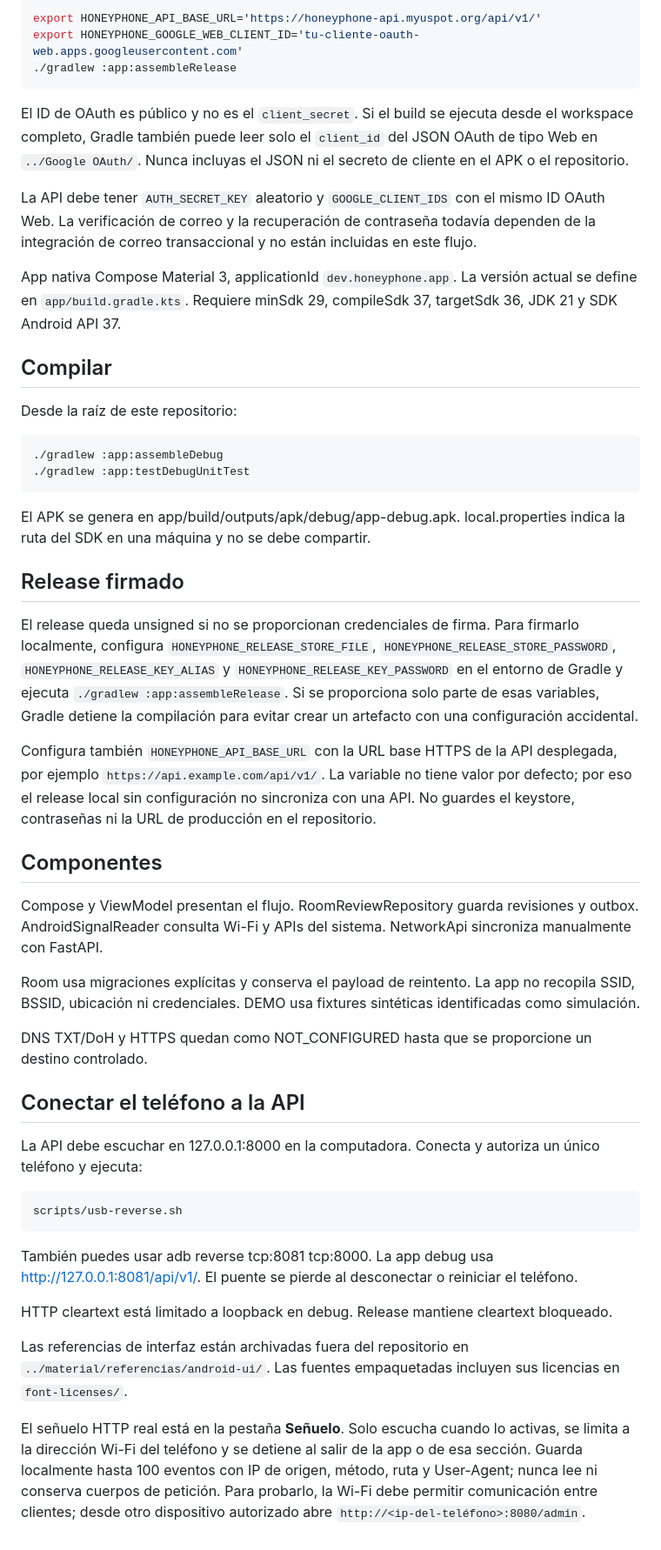
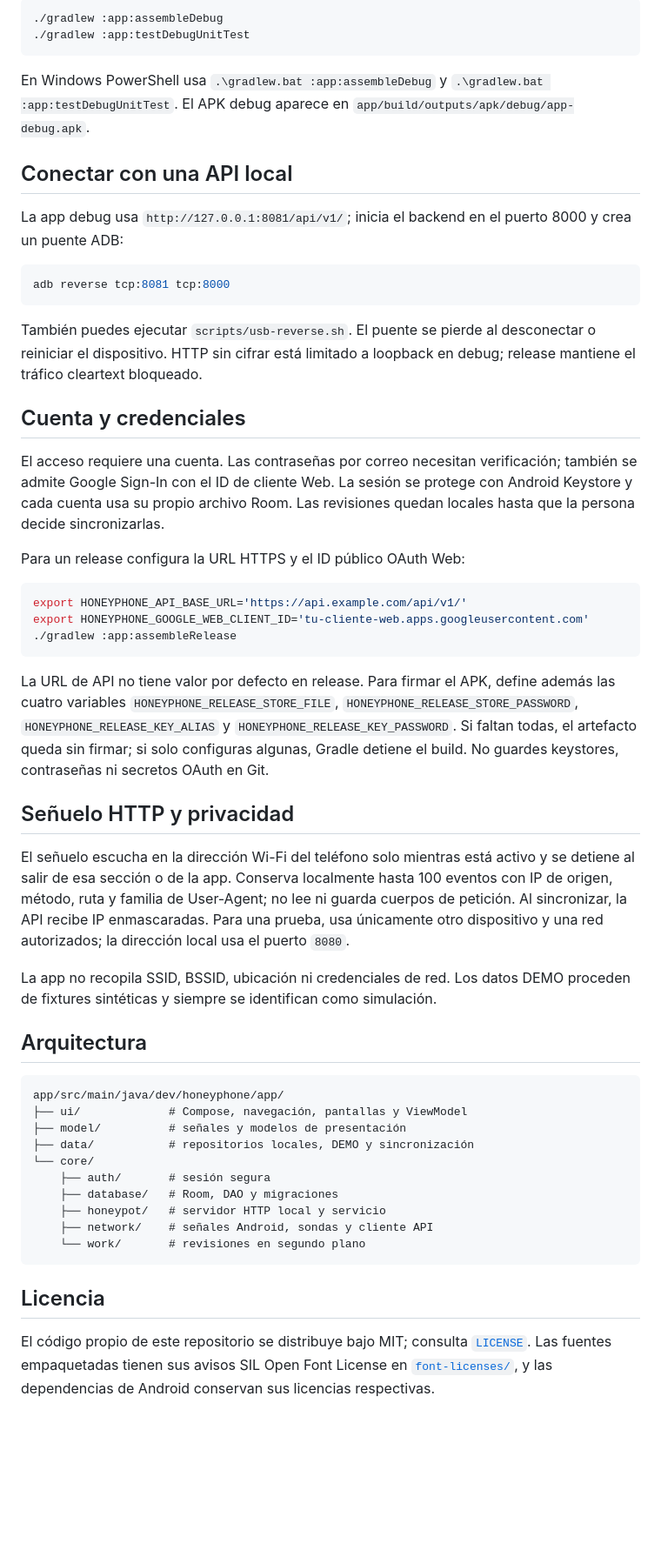
Before and after one commit to Fullgamer494/HoneyPhone-android, a Markdown page: README.md, the part around one of its changes. Shown at 87% size. Rendered like a GitHub page; blank space fills up the shorter version.

Commit message:
docs: describe project and add repository visuals

````diff
--- a/README.md
+++ b/README.md
@@ -8,49 +36,56 @@ El build de desarrollo usa `http://127.0.0.1:8081/api/v1/`; para un teléfono/em
 
 ```bash
-export HONEYPHONE_API_BASE_URL='https://honeyphone-api.myuspot.org/api/v1/'
-export HONEYPHONE_GOOGLE_WEB_CLIENT_ID='tu-cliente-oauth-web.apps.googleusercontent.com'
+./gradlew :app:assembleDebug
+./gradlew :app:testDebugUnitTest
+```
+
+En Windows PowerShell usa `.\gradlew.bat :app:assembleDebug` y `.\gradlew.bat :app:testDebugUnitTest`. El APK debug aparece en `app/build/outputs/apk/debug/app-debug.apk`.
+
+## Conectar con una API local
+
+La app debug usa `http://127.0.0.1:8081/api/v1/`; inicia el backend en el puerto 8000 y crea un puente ADB:
+
+```bash
+adb reverse tcp:8081 tcp:8000
+```
+
+También puedes ejecutar `scripts/usb-reverse.sh`. El puente se pierde al desconectar o reiniciar el dispositivo. HTTP sin cifrar está limitado a loopback en debug; release mantiene el tráfico cleartext bloqueado.
+
+## Cuenta y credenciales
+
+El acceso requiere una cuenta. Las contraseñas por correo necesitan verificación; también se admite Google Sign-In con el ID de cliente Web. La sesión se protege con Android Keystore y cada cuenta usa su propio archivo Room. Las revisiones quedan locales hasta que la persona decide sincronizarlas.
+
+Para un release configura la URL HTTPS y el ID público OAuth Web:
+
+```bash
+export HONEYPHONE_API_BASE_URL='https://api.example.com/api/v1/'
+export HONEYPHONE_GOOGLE_WEB_CLIENT_ID='tu-cliente-web.apps.googleusercontent.com'
 ./gradlew :app:assembleRelease
 ```
 
-El ID de OAuth es público y no es el `client_secret`. Si el build se ejecuta desde el workspace completo, Gradle también puede leer solo el `client_id` del JSON OAuth de tipo Web en `../Google OAuth/`. Nunca incluyas el JSON ni el secreto de cliente en el APK o el repositorio.
+La URL de API no tiene valor por defecto en release. Para firmar el APK, define además las cuatro variables `HONEYPHONE_RELEASE_STORE_FILE`, `HONEYPHONE_RELEASE_STORE_PASSWORD`, `HONEYPHONE_RELEASE_KEY_ALIAS` y `HONEYPHONE_RELEASE_KEY_PASSWORD`. Si faltan todas, el artefacto queda sin firmar; si solo configuras algunas, Gradle detiene el build. No guardes keystores, contraseñas ni secretos OAuth en Git.
 
-La API debe tener `AUTH_SECRET_KEY` aleatorio y `GOOGLE_CLIENT_IDS` con el mismo ID OAuth Web. La verificación de correo y la recuperación de contraseña todavía dependen de la integración de correo transaccional y no están incluidas en este flujo.
+## Señuelo HTTP y privacidad
 
-App nativa Compose Material 3, applicationId `dev.honeyphone.app`. La versión actual se define en `app/build.gradle.kts`. Requiere minSdk 29, compileSdk 37, targetSdk 36, JDK 21 y SDK Android API 37.
+El señuelo escucha en la dirección Wi-Fi del teléfono solo mientras está activo y se detiene al salir de esa sección o de la app. Conserva localmente hasta 100 eventos con IP de origen, método, ruta y familia de User-Agent; no lee ni guarda cuerpos de petición. Al sincronizar, la API recibe IP enmascaradas. Para una prueba, usa únicamente otro dispositivo y una red autorizados; la dirección local usa el puerto `8080`.
 
-## Compilar
+La app no recopila SSID, BSSID, ubicación ni credenciales de red. Los datos DEMO proceden de fixtures sintéticas y siempre se identifican como simulación.
 
-Desde la raíz de este repositorio:
+## Arquitectura
 
-    ./gradlew :app:assembleDebug
-    ./gradlew :app:testDebugUnitTest
+```text
+app/src/main/java/dev/honeyphone/app/
+├── ui/             # Compose, navegación, pantallas y ViewModel
+├── model/          # señales y modelos de presentación
+├── data/           # repositorios locales, DEMO y sincronización
+└── core/
+    ├── auth/       # sesión segura
+    ├── database/   # Room, DAO y migraciones
+    ├── honeypot/   # servidor HTTP local y servicio
+    ├── network/    # señales Android, sondas y cliente API
+    └── work/       # revisiones en segundo plano
+```
 
-El APK se genera en app/build/outputs/apk/debug/app-debug.apk. local.properties indica la ruta del SDK en una máquina y no se debe compartir.
+## Licencia
 
-## Release firmado
-
-El release queda unsigned si no se proporcionan credenciales de firma. Para firmarlo localmente, configura `HONEYPHONE_RELEASE_STORE_FILE`, `HONEYPHONE_RELEASE_STORE_PASSWORD`, `HONEYPHONE_RELEASE_KEY_ALIAS` y `HONEYPHONE_RELEASE_KEY_PASSWORD` en el entorno de Gradle y ejecuta `./gradlew :app:assembleRelease`. Si se proporciona solo parte de esas variables, Gradle detiene la compilación para evitar crear un artefacto con una configuración accidental.
-
-Configura también `HONEYPHONE_API_BASE_URL` con la URL base HTTPS de la API desplegada, por ejemplo `https://api.example.com/api/v1/`. La variable no tiene valor por defecto; por eso el release local sin configuración no sincroniza con una API. No guardes el keystore, contraseñas ni la URL de producción en el repositorio.
-
-## Componentes
-
-Compose y ViewModel presentan el flujo. RoomReviewRepository guarda revisiones y outbox. AndroidSignalReader consulta Wi-Fi y APIs del sistema. NetworkApi sincroniza manualmente con FastAPI.
-
-Room usa migraciones explícitas y conserva el payload de reintento. La app no recopila SSID, BSSID, ubicación ni credenciales. DEMO usa fixtures sintéticas identificadas como simulación.
-
-DNS TXT/DoH y HTTPS quedan como NOT_CONFIGURED hasta que se proporcione un destino controlado.
-
-## Conectar el teléfono a la API
-
-La API debe escuchar en 127.0.0.1:8000 en la computadora. Conecta y autoriza un único teléfono y ejecuta:
-
-    scripts/usb-reverse.sh
-
-También puedes usar adb reverse tcp:8081 tcp:8000. La app debug usa http://127.0.0.1:8081/api/v1/. El puente se pierde al desconectar o reiniciar el teléfono.
-
-HTTP cleartext está limitado a loopback en debug. Release mantiene cleartext bloqueado.
-
-Las referencias de interfaz están archivadas fuera del repositorio en `../material/referencias/android-ui/`. Las fuentes empaquetadas incluyen sus licencias en `font-licenses/`.
-
-El señuelo HTTP real está en la pestaña **Señuelo**. Solo escucha cuando lo activas, se limita a la dirección Wi-Fi del teléfono y se detiene al salir de la app o de esa sección. Guarda localmente hasta 100 eventos con IP de origen, método, ruta y User-Agent; nunca lee ni conserva cuerpos de petición. Para probarlo, la Wi-Fi debe permitir comunicación entre clientes; desde otro dispositivo autorizado abre `http://<ip-del-teléfono>:8080/admin`.
+El código propio de este repositorio se distribuye bajo MIT; consulta [`LICENSE`](LICENSE). Las fuentes empaquetadas tienen sus avisos SIL Open Font License en [`font-licenses/`](font-licenses/), y las dependencias de Android conservan sus licencias respectivas.
````
Also changed, not shown: other parts of README.md (+31 -3 lines), logo.png (added), preview.png (added).
